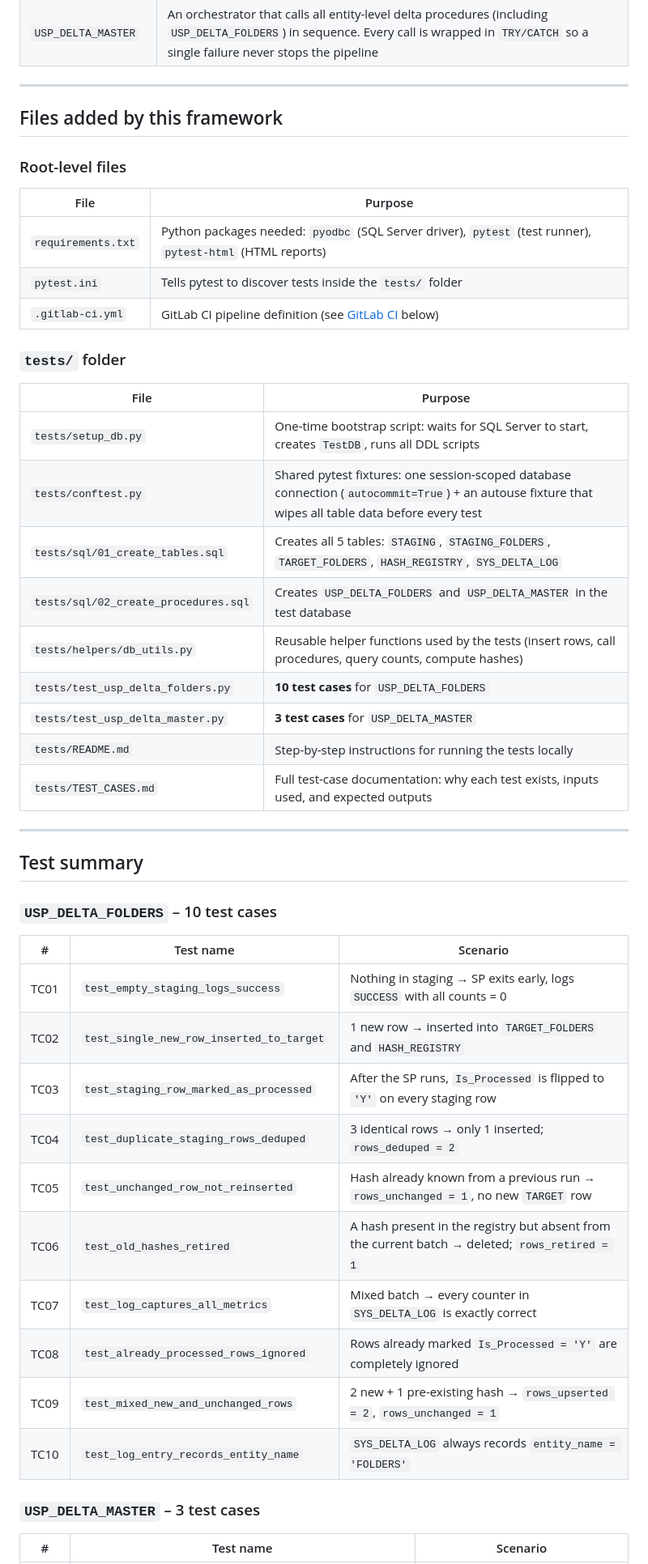
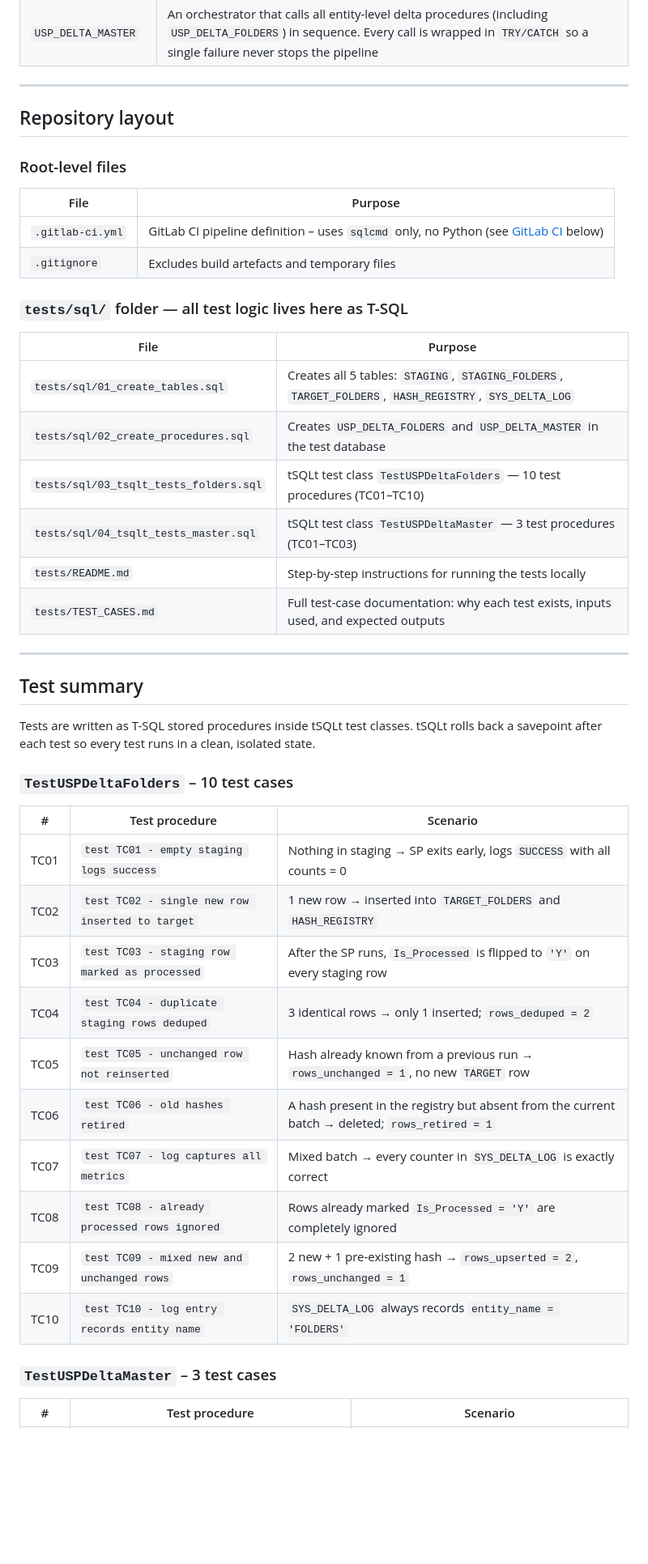
Before and after one commit to ajithrao13-jpg/Sql, a Markdown page: README.md, the part around one of its changes. Shown at 81% size. Rendered like a GitHub page; blank space fills up the shorter version.

```diff
--- a/README.md
+++ b/README.md
@@ -24,27 +24,23 @@ The repository contains SQL Server stored procedures written in `.rtf` files.  W
 
 ---
 
-## Files added by this framework
+## Repository layout
 
 ### Root-level files
 
 | File | Purpose |
 |---|---|
-| `requirements.txt` | Python packages needed: `pyodbc` (SQL Server driver), `pytest` (test runner), `pytest-html` (HTML reports) |
-| `pytest.ini` | Tells pytest to discover tests inside the `tests/` folder |
-| `.gitlab-ci.yml` | GitLab CI pipeline definition (see [GitLab CI](#gitlab-ci) below) |
+| `.gitlab-ci.yml` | GitLab CI pipeline definition – uses `sqlcmd` only, no Python (see [GitLab CI](#gitlab-ci) below) |
+| `.gitignore` | Excludes build artefacts and temporary files |
 
-### `tests/` folder
+### `tests/sql/` folder — all test logic lives here as T-SQL
 
 | File | Purpose |
 |---|---|
-| `tests/setup_db.py` | One-time bootstrap script: waits for SQL Server to start, creates `TestDB`, runs all DDL scripts |
-| `tests/conftest.py` | Shared pytest fixtures: one session-scoped database connection (`autocommit=True`) + an autouse fixture that wipes all table data before every test |
 | `tests/sql/01_create_tables.sql` | Creates all 5 tables: `STAGING`, `STAGING_FOLDERS`, `TARGET_FOLDERS`, `HASH_REGISTRY`, `SYS_DELTA_LOG` |
 | `tests/sql/02_create_procedures.sql` | Creates `USP_DELTA_FOLDERS` and `USP_DELTA_MASTER` in the test database |
-| `tests/helpers/db_utils.py` | Reusable helper functions used by the tests (insert rows, call procedures, query counts, compute hashes) |
-| `tests/test_usp_delta_folders.py` | **10 test cases** for `USP_DELTA_FOLDERS` |
-| `tests/test_usp_delta_master.py` | **3 test cases** for `USP_DELTA_MASTER` |
+| `tests/sql/03_tsqlt_tests_folders.sql` | tSQLt test class `TestUSPDeltaFolders` — 10 test procedures (TC01–TC10) |
+| `tests/sql/04_tsqlt_tests_master.sql` | tSQLt test class `TestUSPDeltaMaster` — 3 test procedures (TC01–TC03) |
 | `tests/README.md` | Step-by-step instructions for running the tests locally |
 | `tests/TEST_CASES.md` | Full test-case documentation: why each test exists, inputs used, and expected outputs |
 
@@ -52,22 +48,24 @@ The repository contains SQL Server stored procedures written in `.rtf` files.  W
 
 ## Test summary
 
-### `USP_DELTA_FOLDERS` – 10 test cases
+Tests are written as T-SQL stored procedures inside tSQLt test classes.  tSQLt rolls back a savepoint after each test so every test runs in a clean, isolated state.
 
-| # | Test name | Scenario |
+### `TestUSPDeltaFolders` – 10 test cases
+
+| # | Test procedure | Scenario |
 |---|---|---|
-| TC01 | `test_empty_staging_logs_success` | Nothing in staging → SP exits early, logs `SUCCESS` with all counts = 0 |
-| TC02 | `test_single_new_row_inserted_to_target` | 1 new row → inserted into `TARGET_FOLDERS` and `HASH_REGISTRY` |
-| TC03 | `test_staging_row_marked_as_processed` | After the SP runs, `Is_Processed` is flipped to `'Y'` on every staging row |
-| TC04 | `test_duplicate_staging_rows_deduped` | 3 identical rows → only 1 inserted; `rows_deduped = 2` |
-| TC05 | `test_unchanged_row_not_reinserted` | Hash already known from a previous run → `rows_unchanged = 1`, no new `TARGET` row |
-| TC06 | `test_old_hashes_retired` | A hash present in the registry but absent from the current batch → deleted; `rows_retired = 1` |
-| TC07 | `test_log_captures_all_metrics` | Mixed batch → every counter in `SYS_DELTA_LOG` is exactly correct |
-| TC08 | `test_already_processed_rows_ignored` | Rows already marked `Is_Processed = 'Y'` are completely ignored |
-| TC09 | `test_mixed_new_and_unchanged_rows` | 2 new + 1 pre-existing hash → `rows_upserted = 2`, `rows_unchanged = 1` |
-| TC10 | `test_log_entry_records_entity_name` | `SYS_DELTA_LOG` always records `entity_name = 'FOLDERS'` |
+| TC01 | `test TC01 - empty staging logs success` | Nothing in staging → SP exits early, logs `SUCCESS` with all counts = 0 |
+| TC02 | `test TC02 - single new row inserted to target` | 1 new row → inserted into `TARGET_FOLDERS` and `HASH_REGISTRY` |
+| TC03 | `test TC03 - staging row marked as processed` | After the SP runs, `Is_Processed` is flipped to `'Y'` on every staging row |
+| TC04 | `test TC04 - duplicate staging rows deduped` | 3 identical rows → only 1 inserted; `rows_deduped = 2` |
+| TC05 | `test TC05 - unchanged row not reinserted` | Hash already known from a previous run → `rows_unchanged = 1`, no new `TARGET` row |
+| TC06 | `test TC06 - old hashes retired` | A hash present in the registry but absent from the current batch → deleted; `rows_retired = 1` |
+| TC07 | `test TC07 - log captures all metrics` | Mixed batch → every counter in `SYS_DELTA_LOG` is exactly correct |
+| TC08 | `test TC08 - already processed rows ignored` | Rows already marked `Is_Processed = 'Y'` are completely ignored |
+| TC09 | `test TC09 - mixed new and unchanged rows` | 2 new + 1 pre-existing hash → `rows_upserted = 2`, `rows_unchanged = 1` |
+| TC10 | `test TC10 - log entry records entity name` | `SYS_DELTA_LOG` always records `entity_name = 'FOLDERS'` |
 
-### `USP_DELTA_MASTER` – 3 test cases
+### `TestUSPDeltaMaster` – 3 test cases
 
-| # | Test name | Scenario |
+| # | Test procedure | Scenario |
 |---|---|---|
```
Also changed, not shown: other parts of README.md (+81 -99 lines), 2 other files.
